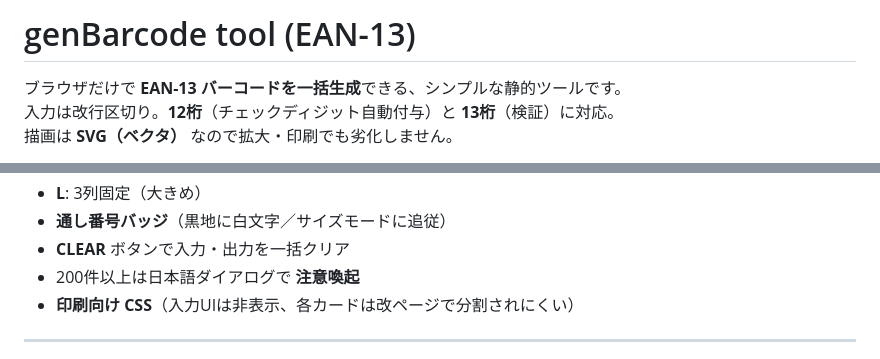
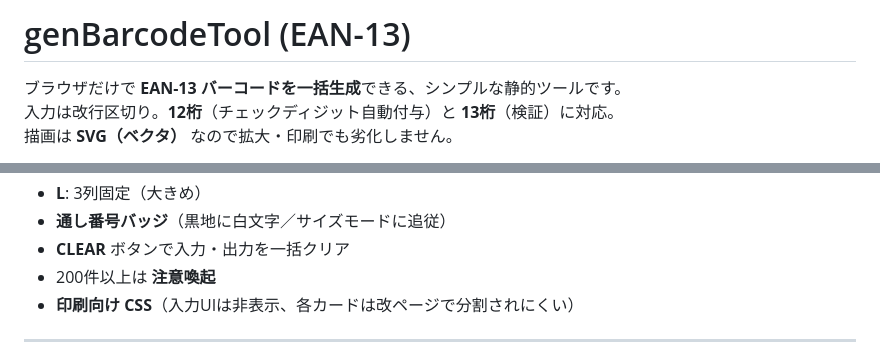
Before and after one commit to totkd/EAN13, a Markdown page: README.md, 2 parts joined by grey strips. Rendered like a GitHub page.

```diff
--- a/README.md
+++ b/README.md
@@ -1,4 +1,4 @@
-# genBarcode tool (EAN-13)
+# genBarcodeTool (EAN-13)
 
 ブラウザだけで **EAN-13 バーコードを一括生成**できる、シンプルな静的ツールです。
 入力は改行区切り。**12桁**（チェックディジット自動付与）と **13桁**（検証）に対応。
@@ -23,7 +23,7 @@
   - **L**: 3列固定（大きめ）
 -  **通し番号バッジ**（黒地に白文字／サイズモードに追従）
 -  **CLEAR** ボタンで入力・出力を一括クリア
--  200件以上は日本語ダイアログで **注意喚起**
+-  200件以上は **注意喚起**
 -  **印刷向け CSS**（入力UIは非表示、各カードは改ページで分割されにくい）
 
 ---
```
